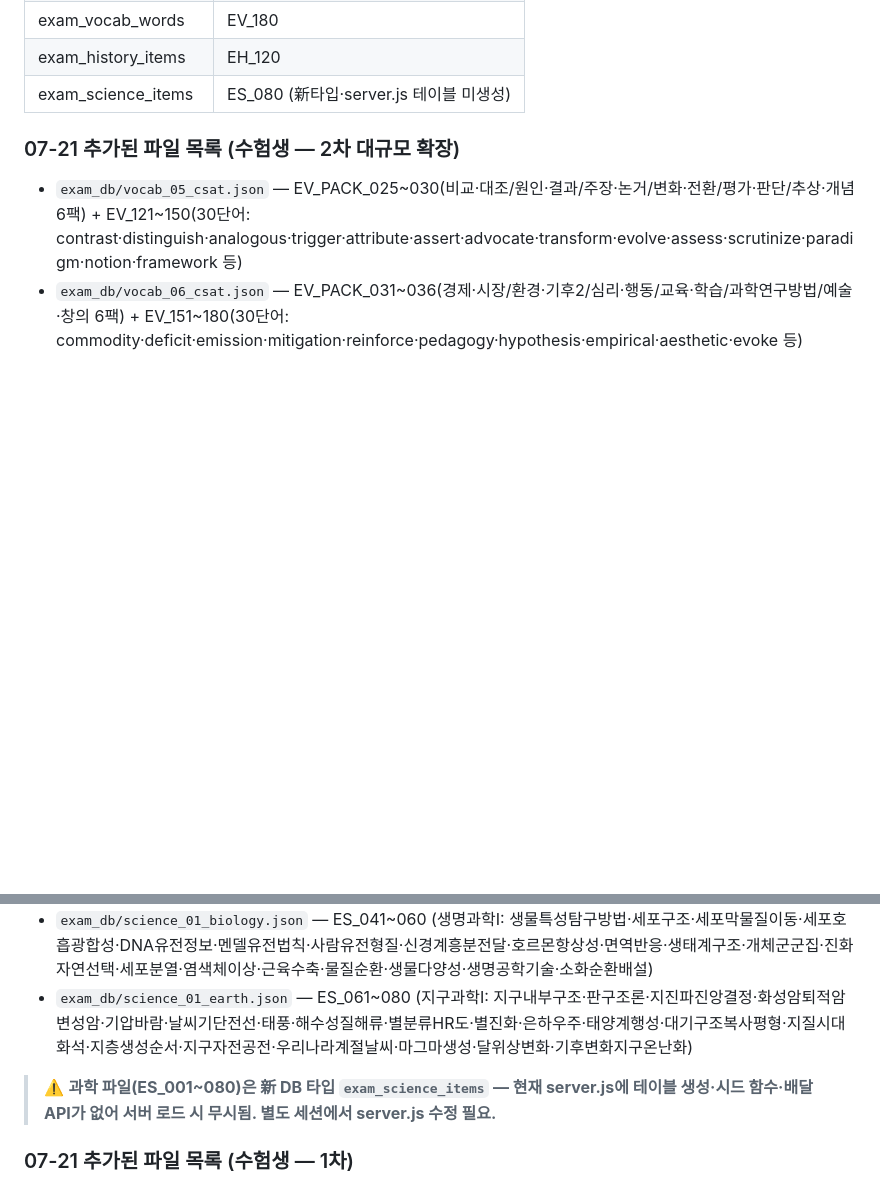
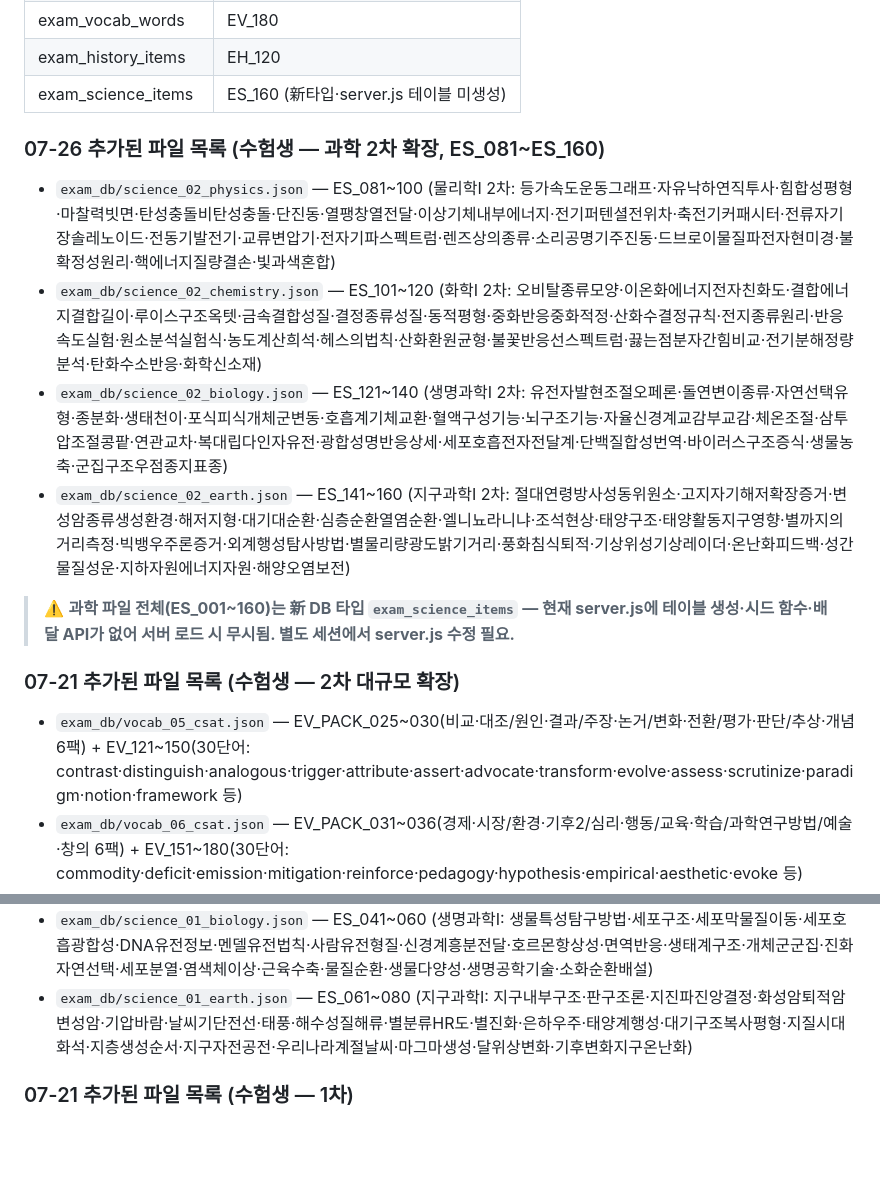
Before and after one commit to jjang4099-beep/Kim, a Markdown page: 1. 아카이브_mobile/docs/핸드오프.md, 2 parts joined by grey strips. Rendered like a GitHub page; blank space fills up the shorter version.

Commit message:
docs: 핸드오프 갱신 — 과학 2차 확장(ES_081~160) 반영
Co-Authored-By: Claude Sonnet 4.6 <noreply@anthropic.com>

```diff
--- a/1. 아카이브_mobile/docs/핸드오프.md
+++ b/1. 아카이브_mobile/docs/핸드오프.md
@@ -88,7 +88,15 @@
 | exam_vocab_themes | EV_PACK_036 |
 | exam_vocab_words | EV_180 |
 | exam_history_items | EH_120 |
-| exam_science_items | ES_080 (新타입·server.js 테이블 미생성) |
+| exam_science_items | ES_160 (新타입·server.js 테이블 미생성) |
+
+### 07-26 추가된 파일 목록 (수험생 — 과학 2차 확장, ES_081~ES_160)
+- `exam_db/science_02_physics.json` — ES_081~100 (물리학I 2차: 등가속도운동그래프·자유낙하연직투사·힘합성평형·마찰력빗면·탄성충돌비탄성충돌·단진동·열팽창열전달·이상기체내부에너지·전기퍼텐셜전위차·축전기커패시터·전류자기장솔레노이드·전동기발전기·교류변압기·전자기파스펙트럼·렌즈상의종류·소리공명기주진동·드브로이물질파전자현미경·불확정성원리·핵에너지질량결손·빛과색혼합)
+- `exam_db/science_02_chemistry.json` — ES_101~120 (화학I 2차: 오비탈종류모양·이온화에너지전자친화도·결합에너지결합길이·루이스구조옥텟·금속결합성질·결정종류성질·동적평형·중화반응중화적정·산화수결정규칙·전지종류원리·반응속도실험·원소분석실험식·농도계산희석·헤스의법칙·산화환원균형·불꽃반응선스펙트럼·끓는점분자간힘비교·전기분해정량분석·탄화수소반응·화학신소재)
+- `exam_db/science_02_biology.json` — ES_121~140 (생명과학I 2차: 유전자발현조절오페론·돌연변이종류·자연선택유형·종분화·생태천이·포식피식개체군변동·호흡계기체교환·혈액구성기능·뇌구조기능·자율신경계교감부교감·체온조절·삼투압조절콩팥·연관교차·복대립다인자유전·광합성명반응상세·세포호흡전자전달계·단백질합성번역·바이러스구조증식·생물농축·군집구조우점종지표종)
+- `exam_db/science_02_earth.json` — ES_141~160 (지구과학I 2차: 절대연령방사성동위원소·고지자기해저확장증거·변성암종류생성환경·해저지형·대기대순환·심층순환열염순환·엘니뇨라니냐·조석현상·태양구조·태양활동지구영향·별까지의거리측정·빅뱅우주론증거·외계행성탐사방법·별물리량광도밝기거리·풍화침식퇴적·기상위성기상레이더·온난화피드백·성간물질성운·지하자원에너지자원·해양오염보전)
+
+> ⚠️ **과학 파일 전체(ES_001~160)는 新 DB 타입 `exam_science_items` — 현재 server.js에 테이블 생성·시드 함수·배달 API가 없어 서버 로드 시 무시됨. 별도 세션에서 server.js 수정 필요.**
 
 ### 07-21 추가된 파일 목록 (수험생 — 2차 대규모 확장)
 - `exam_db/vocab_05_csat.json` — EV_PACK_025~030(비교·대조/원인·결과/주장·논거/변화·전환/평가·판단/추상·개념 6팩) + EV_121~150(30단어: contrast·distinguish·analogous·trigger·attribute·assert·advocate·transform·evolve·assess·scrutinize·paradigm·notion·framework 등)
@@ -98,8 +106,6 @@
 - `exam_db/science_01_chemistry.json` — ES_021~040 (화학I: 원자구조·주기율표·이온결합공유결합·분자구조극성·반응에너지·화학평형·산염기·산화환원·몰화학식량·화학반응양적관계·분자간힘·용액총괄성·반응속도촉매·동위원소·탄소화합물·전기화학·고분자·기체법칙·녹색화학·완충용액)
 - `exam_db/science_01_biology.json` — ES_041~060 (생명과학I: 생물특성탐구방법·세포구조·세포막물질이동·세포호흡광합성·DNA유전정보·멘델유전법칙·사람유전형질·신경계흥분전달·호르몬항상성·면역반응·생태계구조·개체군군집·진화자연선택·세포분열·염색체이상·근육수축·물질순환·생물다양성·생명공학기술·소화순환배설)
 - `exam_db/science_01_earth.json` — ES_061~080 (지구과학I: 지구내부구조·판구조론·지진파진앙결정·화성암퇴적암변성암·기압바람·날씨기단전선·태풍·해수성질해류·별분류HR도·별진화·은하우주·태양계행성·대기구조복사평형·지질시대화석·지층생성순서·지구자전공전·우리나라계절날씨·마그마생성·달위상변화·기후변화지구온난화)
-
-> ⚠️ **과학 파일(ES_001~080)은 新 DB 타입 `exam_science_items` — 현재 server.js에 테이블 생성·시드 함수·배달 API가 없어 서버 로드 시 무시됨. 별도 세션에서 server.js 수정 필요.**
 
 ### 07-21 추가된 파일 목록 (수험생 — 1차)
 - `exam_db/vocab_04_csat.json` — EV_PACK_019~024(인지·기억/갈등·대립/협력·공동체/윤리·도덕/진화·생태/혁신·기술 6팩) + EV_091~120(30단어)
```
Also changed, not shown: other parts of 1. 아카이브_mobile/docs/핸드오프.md (+1 -1 lines).
